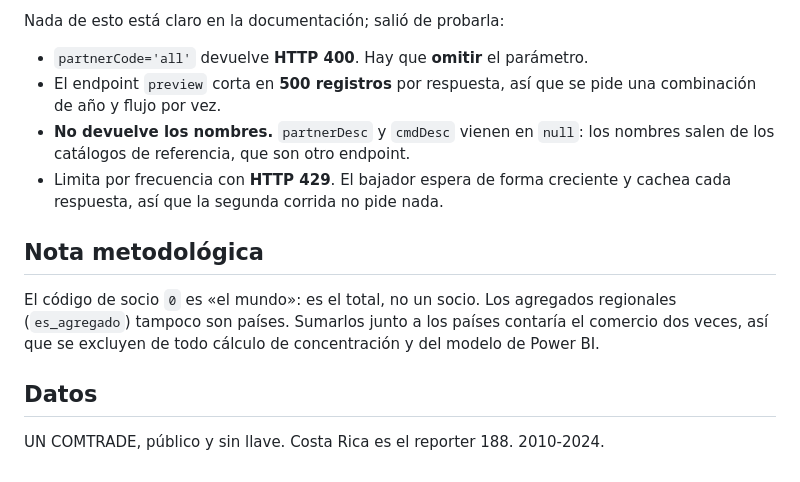
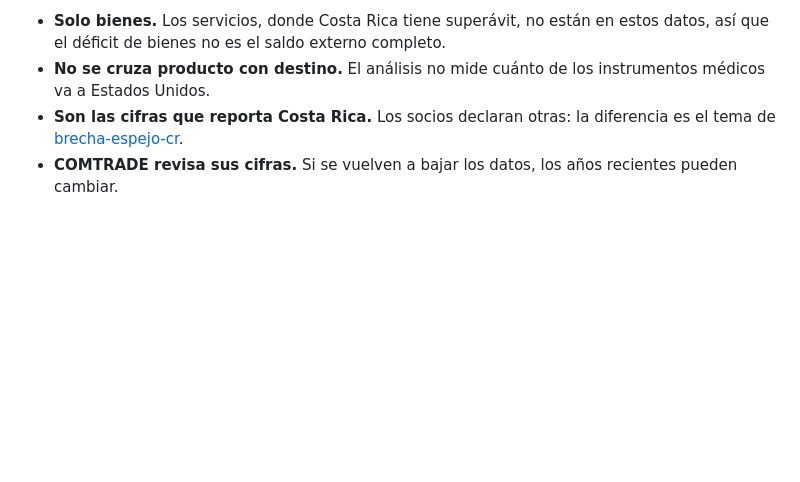
Before and after one commit to pabloguerrerocr/comercio-exterior-cr, a Markdown page: README.md, the part around one of its changes. GitHub-like rendering; blank space fills up the shorter version.

```diff
--- a/README.md
+++ b/README.md
@@ -68,20 +112,8 @@ Excel y la tabla se refresca con un botón, sin volver a correr Python.
-Nada de esto está claro en la documentación; salió de probarla:
-
-- `partnerCode='all'` devuelve **HTTP 400**. Hay que **omitir** el parámetro.
-- El endpoint `preview` corta en **500 registros** por respuesta, así que se pide
-  una combinación de año y flujo por vez.
-- **No devuelve los nombres.** `partnerDesc` y `cmdDesc` vienen en `null`: los
-  nombres salen de los catálogos de referencia, que son otro endpoint.
-- Limita por frecuencia con **HTTP 429**. El bajador espera de forma creciente y
-  cachea cada respuesta, así que la segunda corrida no pide nada.
-
-## Nota metodológica
-
-El código de socio `0` es «el mundo»: es el total, no un socio. Los agregados
-regionales (`es_agregado`) tampoco son países. Sumarlos junto a los países
-contaría el comercio dos veces, así que se excluyen de todo cálculo de
-concentración y del modelo de Power BI.
-
-## Datos
-
-UN COMTRADE, público y sin llave. Costa Rica es el reporter 188. 2010-2024.
+- **Solo bienes.** Los servicios, donde Costa Rica tiene superávit, no están en estos
+  datos, así que el déficit de bienes no es el saldo externo completo.
+- **No se cruza producto con destino.** El análisis no mide cuánto de los instrumentos
+  médicos va a Estados Unidos.
+- **Son las cifras que reporta Costa Rica.** Los socios declaran otras: la diferencia es
+  el tema de [brecha-espejo-cr](https://github.com/pabloguerrerocr/brecha-espejo-cr).
+- **COMTRADE revisa sus cifras.** Si se vuelven a bajar los datos, los años recientes
+  pueden cambiar.
```
Also changed, not shown: other parts of README.md (+85 -41 lines), README.en.md (+90 -59 lines), figuras/01_concentracion.png, figuras/02_capitulos.png, figuras/03_balanza.png, 4 other files.
